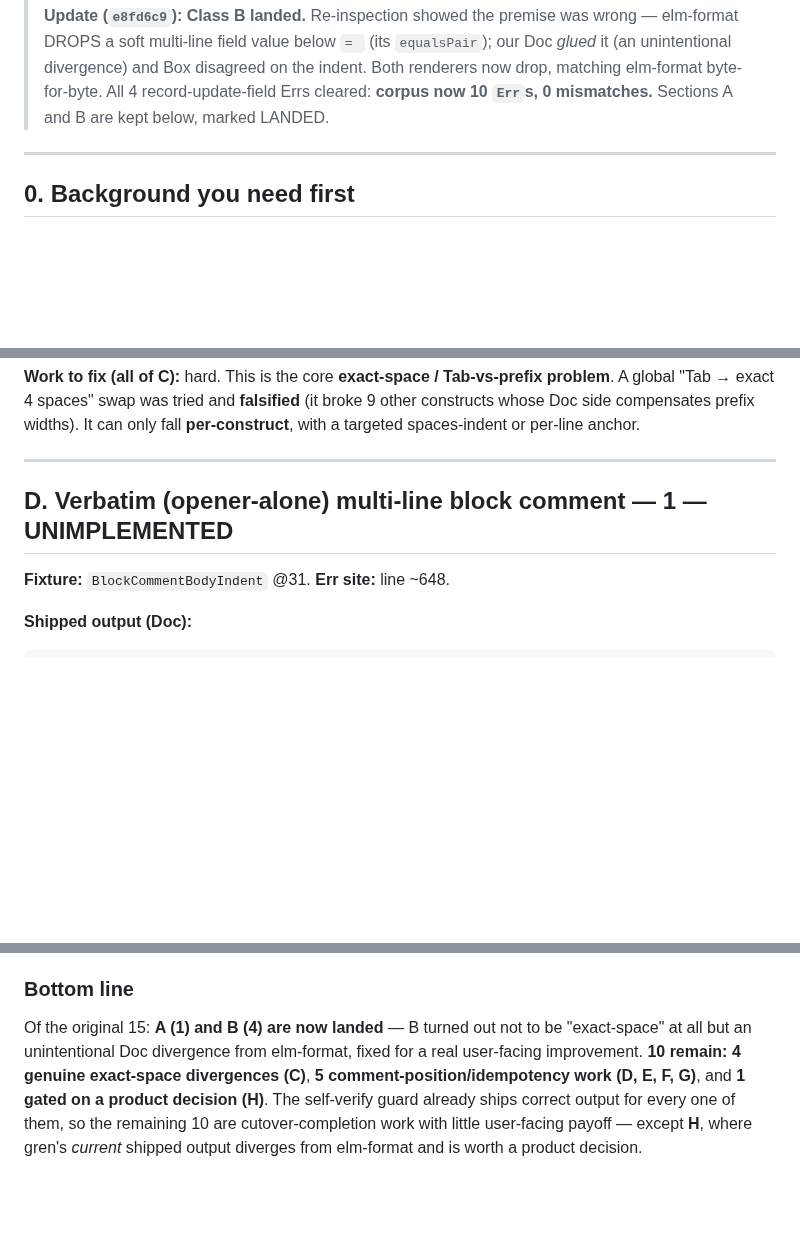
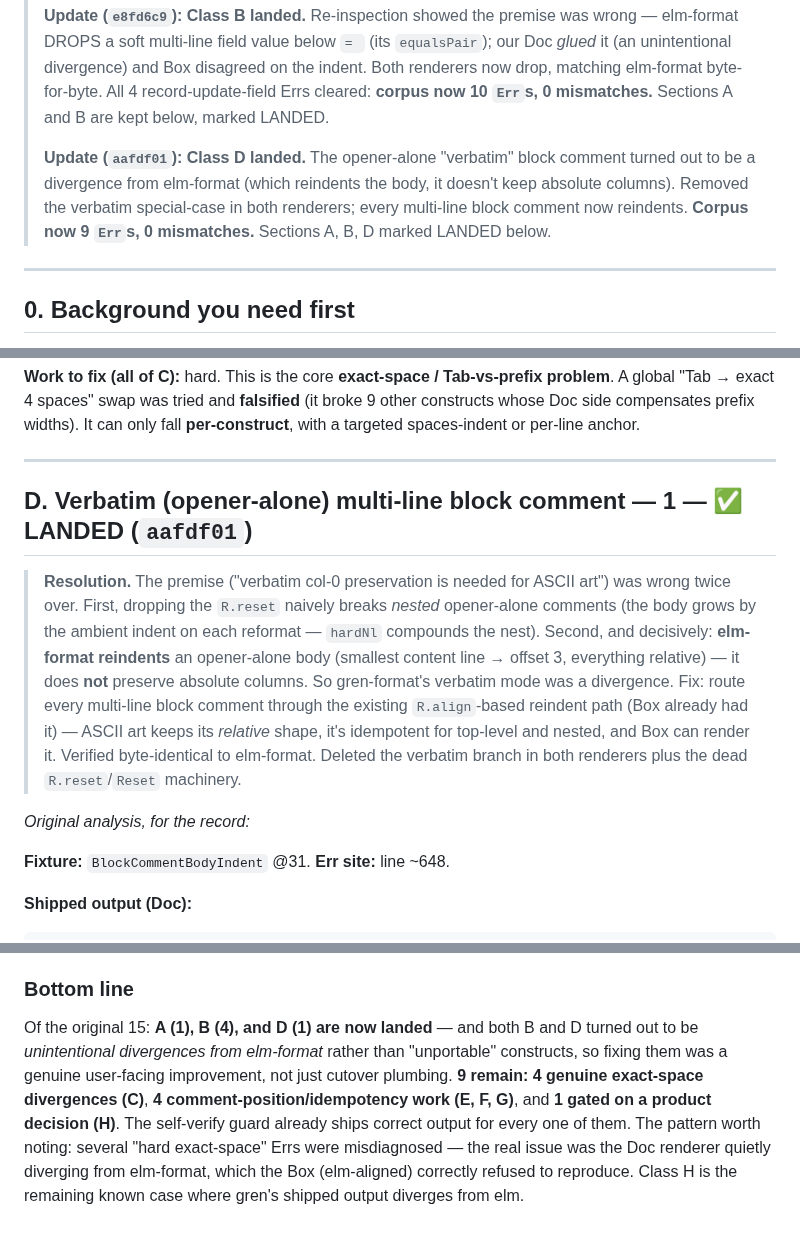
Before and after one commit to gilramir/gren-format-lib, a Markdown page: doc-box-report.md, 3 parts joined by grey strips. Rendered like a GitHub page; blank space fills up the shorter version.

Commit message:
doc-box-report: mark Class D landed (opener-alone reindent; 10->9 Errs)
Co-Authored-By: Claude Opus 4.8 (1M context) <noreply@anthropic.com>

```diff
--- a/doc-box-report.md
+++ b/doc-box-report.md
@@ -14,6 +14,12 @@ bug list.*
 > disagreed on the indent. Both renderers now drop, matching elm-format
 > byte-for-byte. All 4 record-update-field Errs cleared: **corpus now 10 `Err`s,
 > 0 mismatches.** Sections A and B are kept below, marked LANDED.
+>
+> **Update (`aafdf01`): Class D landed.** The opener-alone "verbatim" block
+> comment turned out to be a divergence from elm-format (which reindents the
+> body, it doesn't keep absolute columns). Removed the verbatim special-case in
+> both renderers; every multi-line block comment now reindents. **Corpus now 9
+> `Err`s, 0 mismatches.** Sections A, B, D marked LANDED below.
 
 ---
 
@@ -242,7 +248,21 @@ fall **per-construct**, with a targeted spaces-indent or per-line anchor.
 
 ---
 
-## D. Verbatim (opener-alone) multi-line block comment — 1 — UNIMPLEMENTED
+## D. Verbatim (opener-alone) multi-line block comment — 1 — **✅ LANDED (`aafdf01`)**
+
+> **Resolution.** The premise ("verbatim col-0 preservation is needed for ASCII
+> art") was wrong twice over. First, dropping the `R.reset` naively breaks
+> *nested* opener-alone comments (the body grows by the ambient indent on each
+> reformat — `hardNl` compounds the nest). Second, and decisively: **elm-format
+> reindents** an opener-alone body (smallest content line → offset 3, everything
+> relative) — it does **not** preserve absolute columns. So gren-format's
+> verbatim mode was a divergence. Fix: route every multi-line block comment
+> through the existing `R.align`-based reindent path (Box already had it) — ASCII
+> art keeps its *relative* shape, it's idempotent for top-level and nested, and
+> Box can render it. Verified byte-identical to elm-format. Deleted the verbatim
+> branch in both renderers plus the dead `R.reset`/`Reset` machinery.
+
+_Original analysis, for the record:_
 
 **Fixture:** `BlockCommentBodyIndent` @31. **Err site:** line ~648.
 
@@ -424,11 +444,13 @@ adopt elm-format's indent (then likely cheap).
    confirm it's hard.
 
 ### Bottom line
-Of the original 15: **A (1) and B (4) are now landed** — B turned out not to be
-"exact-space" at all but an unintentional Doc divergence from elm-format, fixed
-for a real user-facing improvement. **10 remain:** **4 genuine exact-space
-divergences (C)**, **5 comment-position/idempotency work (D, E, F, G)**, and
-**1 gated on a product decision (H)**. The self-verify guard already ships
-correct output for every one of them, so the remaining 10 are cutover-completion
-work with little user-facing payoff — except **H**, where gren's *current*
-shipped output diverges from elm-format and is worth a product decision.
+Of the original 15: **A (1), B (4), and D (1) are now landed** — and both B and D
+turned out to be *unintentional divergences from elm-format* rather than
+"unportable" constructs, so fixing them was a genuine user-facing improvement,
+not just cutover plumbing. **9 remain:** **4 genuine exact-space divergences
+(C)**, **4 comment-position/idempotency work (E, F, G)**, and **1 gated on a
+product decision (H)**. The self-verify guard already ships correct output for
+every one of them. The pattern worth noting: several "hard exact-space" Errs
+were misdiagnosed — the real issue was the Doc renderer quietly diverging from
+elm-format, which the Box (elm-aligned) correctly refused to reproduce. Class H
+is the remaining known case where gren's shipped output diverges from elm.
```
Also changed, not shown: other parts of doc-box-report.md (+1 -1 lines).
